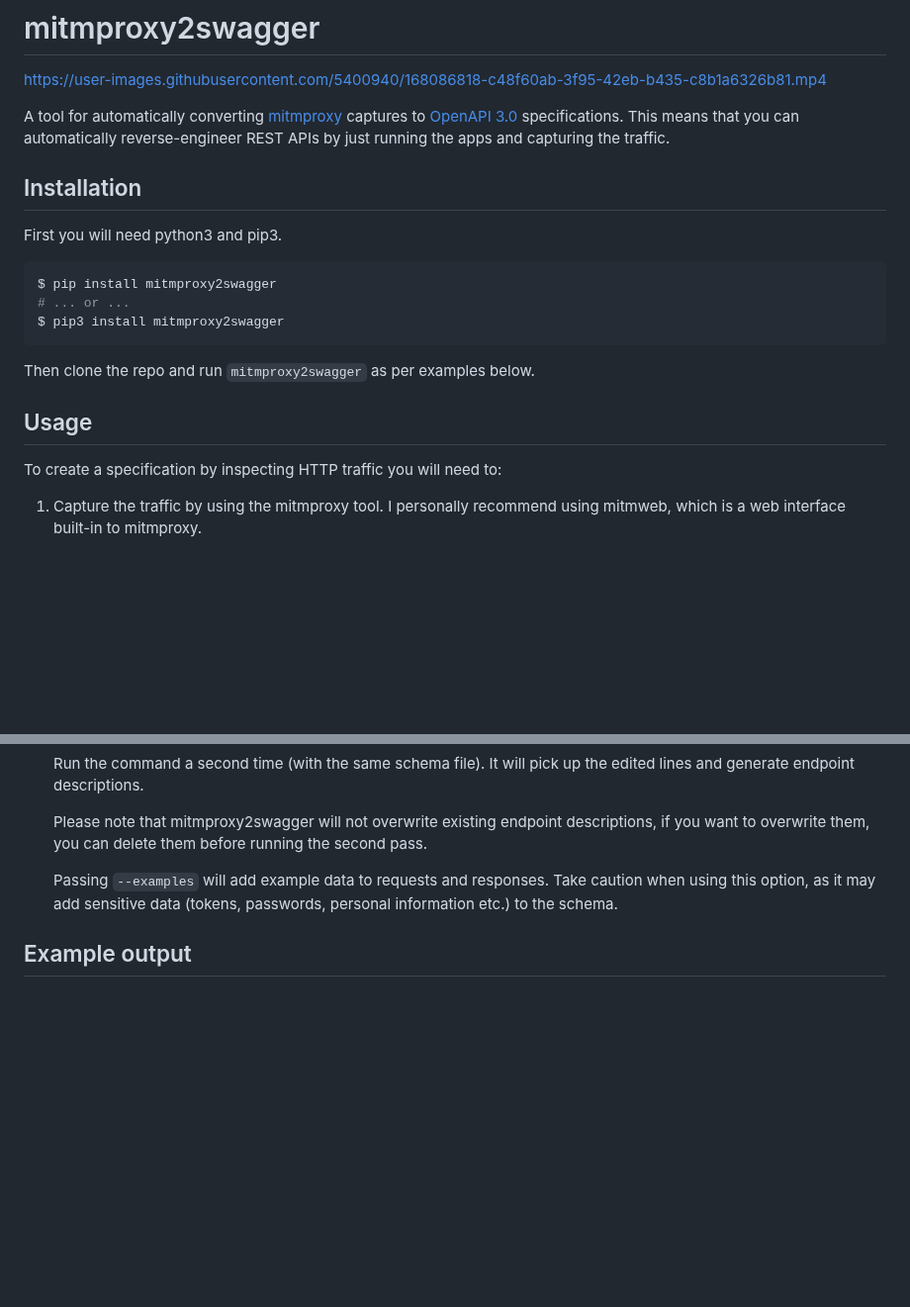
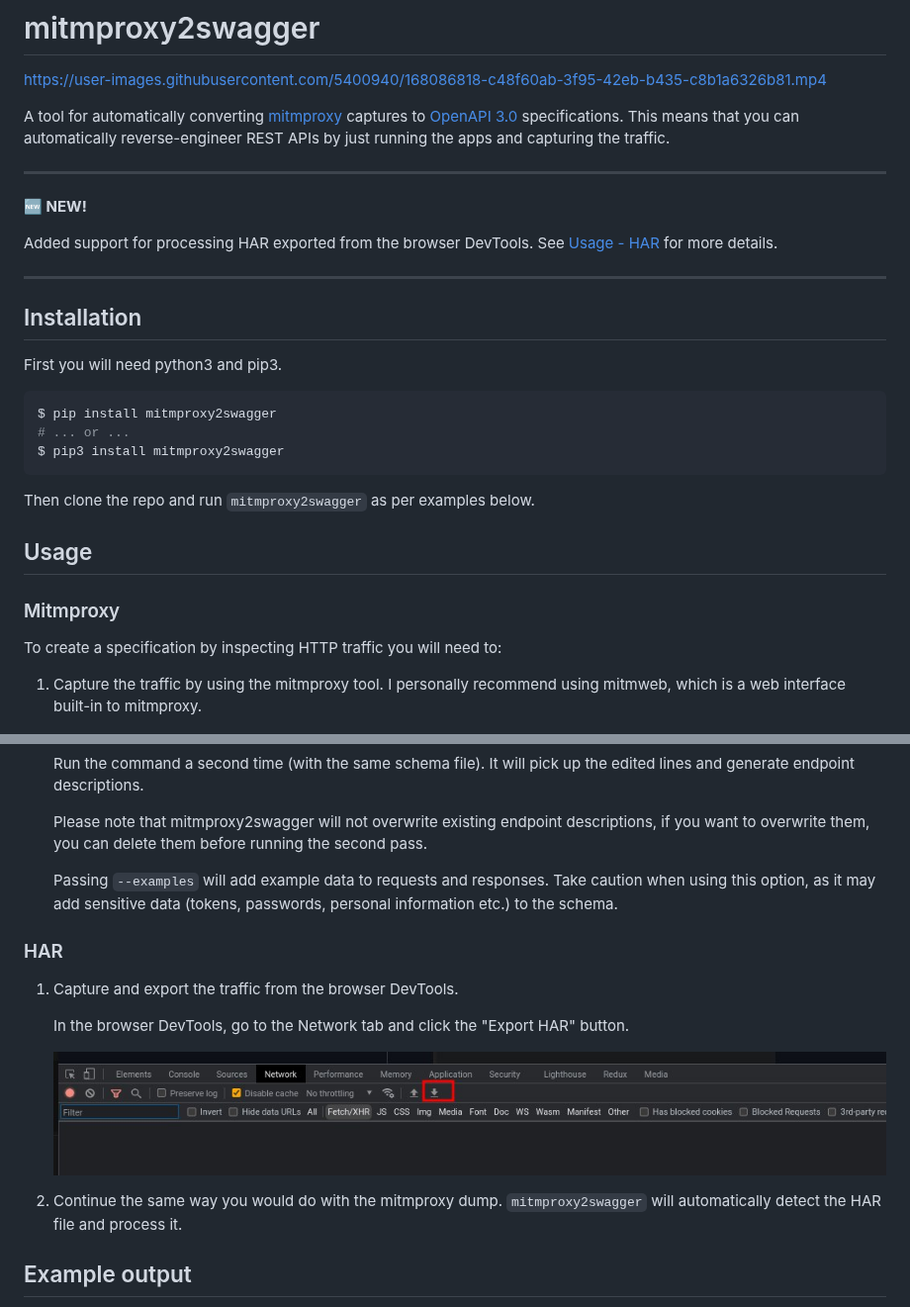
Before and after one commit to alufers/mitmproxy2swagger, a Markdown page: README.md, 2 parts joined by grey strips. Shown at 99% size. GitHub-like rendering; pictures changed too: docs/export_har_button.png (added); blank space fills up the shorter version.

Commit message:
docs: add docs for HAR support

```diff
--- a/README.md
+++ b/README.md
@@ -6,6 +6,13 @@ https://user-images.githubusercontent.com/5400940/168086818-c48f60ab-3f95-42eb-b
 
 
 A tool for automatically converting [mitmproxy](https://mitmproxy.org/) captures to [OpenAPI 3.0](https://swagger.io/specification/) specifications. This means that you can automatically reverse-engineer REST APIs by just running the apps and capturing the traffic.
+
+---
+**🆕 NEW!**
+
+Added support for processing HAR exported from the browser DevTools. See [Usage - HAR](#har) for more details.
+
+---
 
 ## Installation
 
@@ -20,6 +27,8 @@ $ pip3 install mitmproxy2swagger
 Then clone the repo and run `mitmproxy2swagger` as per examples below.
 
 ## Usage
+
+### Mitmproxy
 
 To create a specification by inspecting HTTP traffic you will need to:
 
@@ -89,6 +98,15 @@ To create a specification by inspecting HTTP traffic you will need to:
 
     Passing `--examples` will add example data to requests and responses. Take caution when using this option, as it may add sensitive data (tokens, passwords, personal information etc.) to the schema.
 
+### HAR
+
+1. Capture and export the traffic from the browser DevTools.
+
+    In the browser DevTools, go to the Network tab and click the "Export HAR" button.
+
+    ![A screenshot showing where the export har button is located](./docs/export_har_button.png)
+2. Continue the same way you would do with the mitmproxy dump. `mitmproxy2swagger` will automatically detect the HAR file and process it.
+
 ## Example output
 
 See the [examples](./example_outputs/). You will find a generated schema there and an html file with the generated documentation (via [redoc-cli](https://www.npmjs.com/package/redoc-cli)).
```
Also changed, not shown: 1 other file.
